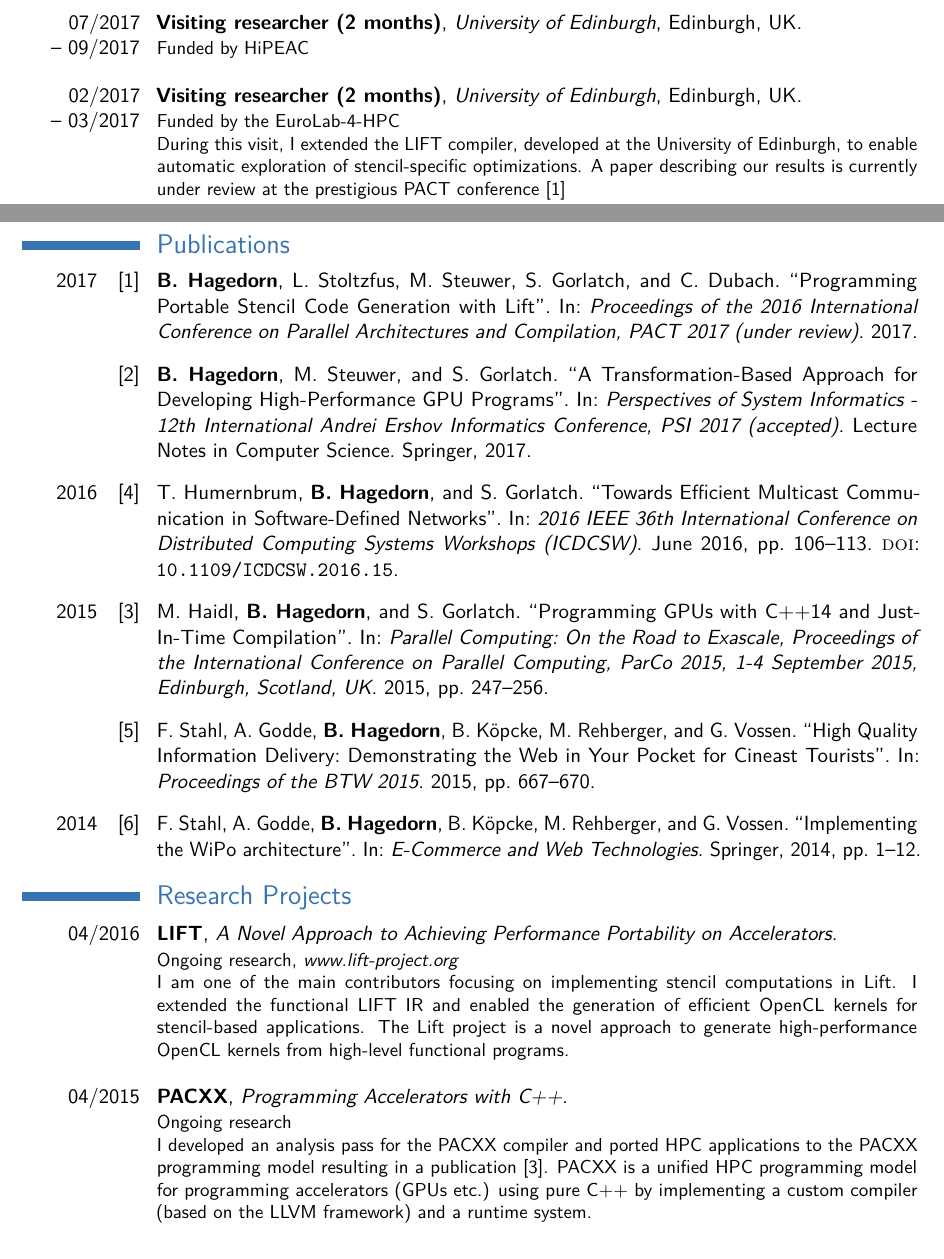
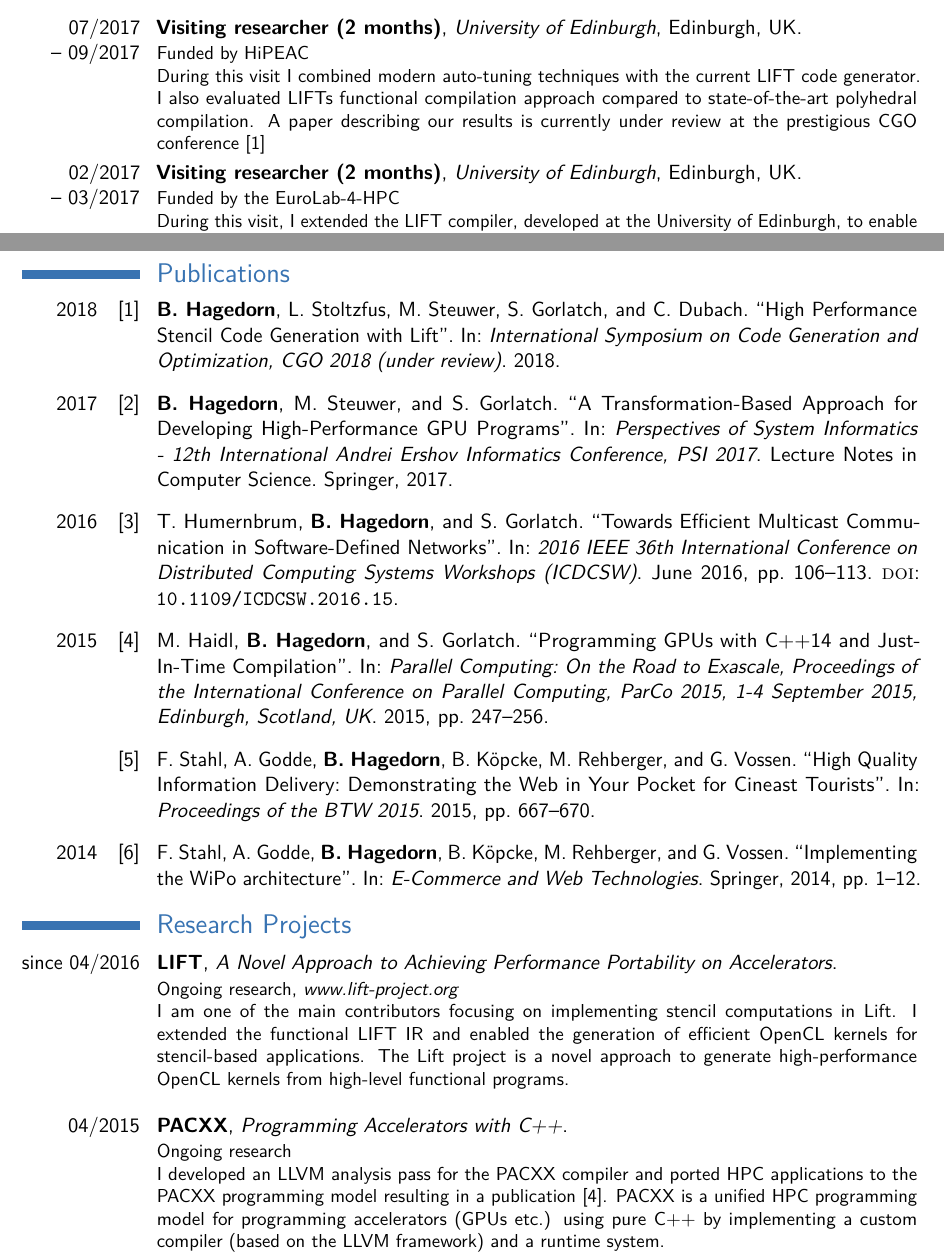
Before and after one commit to bastianhagedorn/cv, a LaTeX CV (hagedorn_cv.tex, which reads publications.bib): two parts of pages 1 and 2 of 3, joined at a grey line, cut so that both start at the same text. The pictures show the PDF file hagedorn_cv.pdf that the author committed with the source.

Commit message:
updated cv - publications and research vitits

```diff
--- a/hagedorn_cv.tex
+++ b/hagedorn_cv.tex
@@ -135,6 +135,9 @@ maxbibnames=50]{biblatex}
 					{University of Edinburgh}
 					{Edinburgh, UK}{}
 					{Funded by HiPEAC\\
+                     During this visit I combined modern auto-tuning techniques with the current LIFT code generator.
+                     I also evaluated LIFTs functional compilation approach compared to state-of-the-art polyhedral compilation.
+					 A paper describing our results is currently under review at the prestigious CGO conference~\cite{cgo2018}
 					}
 
 	\cventry{02/2017 \\-- 03/2017}
@@ -210,7 +212,7 @@ maxbibnames=50]{biblatex}
 %            research projects
 %----------------------------------------------------------------------------------
 \section{Research Projects}
-	\cventry{04/2016}
+	\cventry{since 04/2016}
 					{LIFT}
 					{\textit{A Novel Approach to Achieving Performance Portability on Accelerators}}{}{}
 					{Ongoing research, \textit{www.lift-project.org}\\
@@ -225,7 +227,7 @@ maxbibnames=50]{biblatex}
 					{PACXX}
 					{\textit{Programming Accelerators with C++}}{}{}{
 					 Ongoing research \\
-					 I developed an analysis pass for the PACXX compiler and ported HPC applications
+					 I developed an LLVM analysis pass for the PACXX compiler and ported HPC applications
 					 to the PACXX programming model resulting in a publication~\cite{haidl}.
 					 PACXX is a unified HPC programming model for programming accelerators
 					 (GPUs etc.) using pure C++ by implementing a custom compiler
--- a/publications.bib
+++ b/publications.bib
@@ -5,12 +5,11 @@
 % conditions of the LaTeX Project Public License version 1.3c,
 % available at http://www.latex-project.org/lppl/.
 
-@inproceedings{pact2017,
-	title={Programming Portable Stencil Code Generation with Lift},
+@inproceedings{cgo2018,
+	title={High Performance Stencil Code Generation with Lift},
 	author={Hagedorn, Bastian and Stoltzfus, Larisa and Steuwer, Michel and Gorlatch, Sergei and Dubach, Christophe},
-	booktitle = {Proceedings of the 2016 International Conference on Parallel Architectures
-               and Compilation, {PACT} 2017 (under review)},
-	year={2017},
+	booktitle = {International Symposium on Code Generation and Optimization, {CGO} 2018 (under review)},
+	year={2018},
 }
 
 @inproceedings{psi2017,
@@ -18,7 +17,7 @@
 	author		= {Hagedorn, Bastian and Steuwer, Michel and Gorlatch, Sergei},
 	AUTHOR+an = {1=highlight},
 	booktitle     = {Perspectives of System Informatics - 12th International Andrei Ershov
-               Informatics Conference, {PSI} 2017 (accepted)},
+               Informatics Conference, {PSI} 2017},
   series    = {Lecture Notes in Computer Science},
   publisher = {Springer},
 	year={2017},
```
Also changed, not shown: hagedorn_cv.pdf, hagedorn_cv.tex (3 more changed lines).
